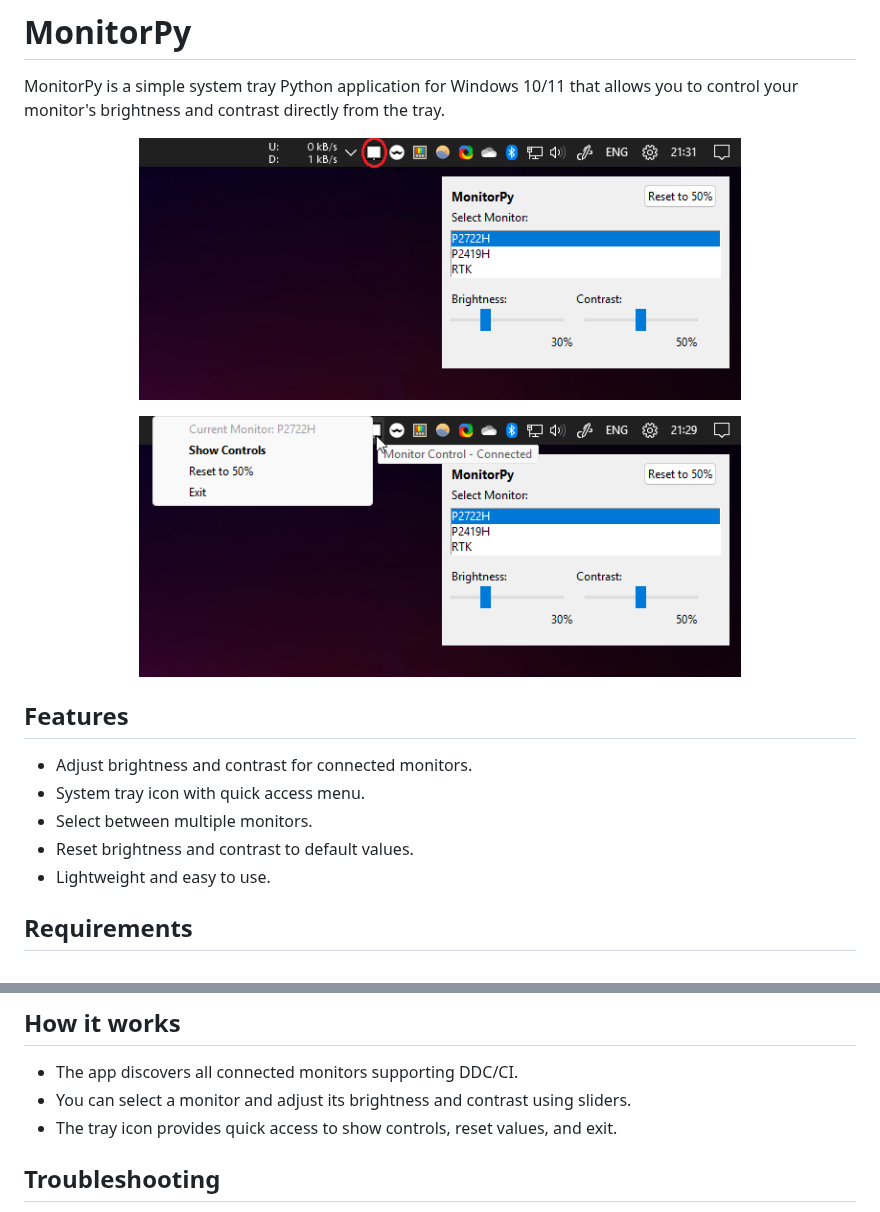
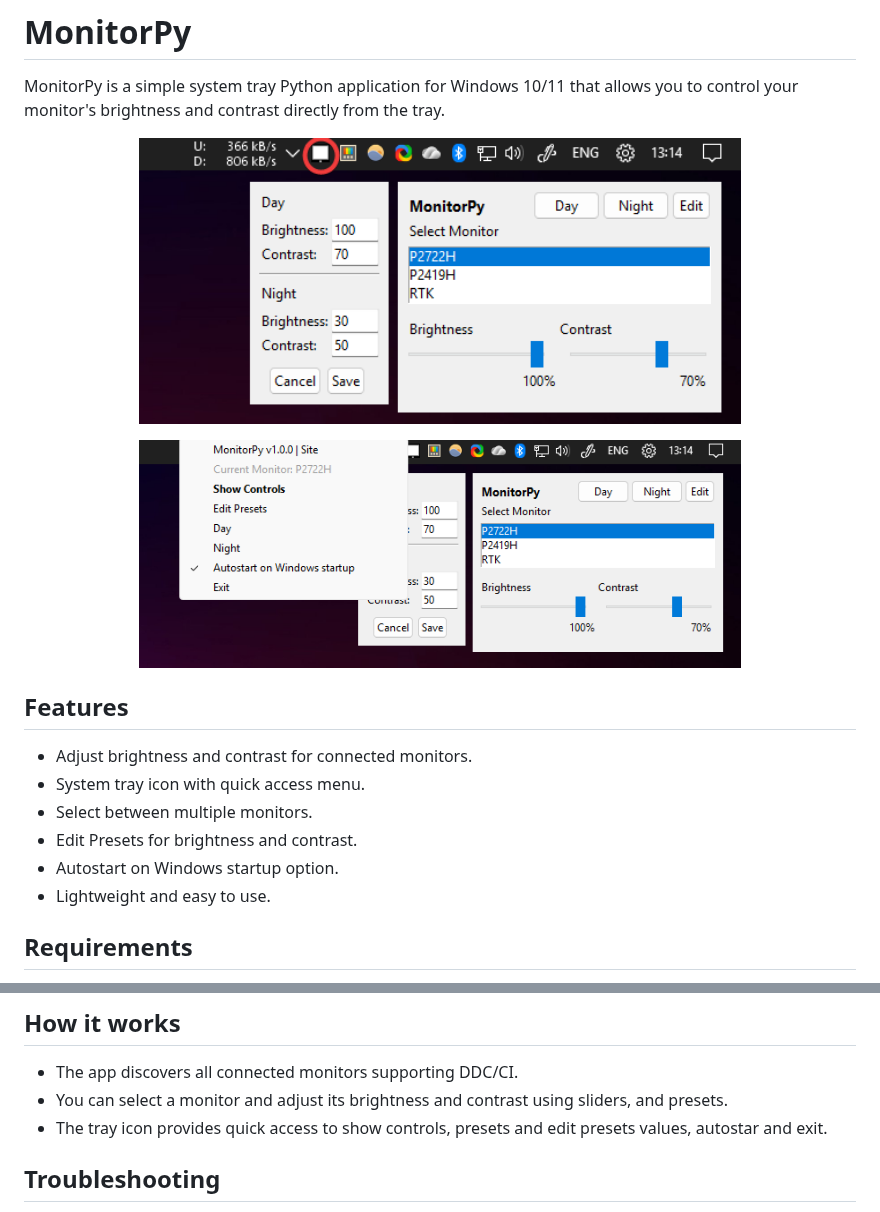
Before and after one commit to paulomarconi/MonitorPy, a Markdown page: README.md, 2 parts joined by grey strips. Drawn GitHub-style; pictures changed too: MonitorPy1.png, MonitorPy2.png.

Commit message:
readme updated, autostart added.

```diff
--- a/README.md
+++ b/README.md
@@ -15,7 +15,8 @@ MonitorPy is a simple system tray Python application for Windows 10/11 that allo
 - Adjust brightness and contrast for connected monitors.
 - System tray icon with quick access menu.
 - Select between multiple monitors.
-- Reset brightness and contrast to default values.
+- Edit Presets for brightness and contrast.
+- Autostart on Windows startup option.
 - Lightweight and easy to use.
 
 ## Requirements
@@ -52,8 +53,8 @@ The following dependencies are used only if you run `Monitory.py` or build the s
 ## How it works
 
 - The app discovers all connected monitors supporting DDC/CI.
-- You can select a monitor and adjust its brightness and contrast using sliders.
-- The tray icon provides quick access to show controls, reset values, and exit.
+- You can select a monitor and adjust its brightness and contrast using sliders, and presets.
+- The tray icon provides quick access to show controls, presets and edit presets values, autostar and exit.
 
 ## Troubleshooting
 
```
Also changed, not shown: 1 other file.
